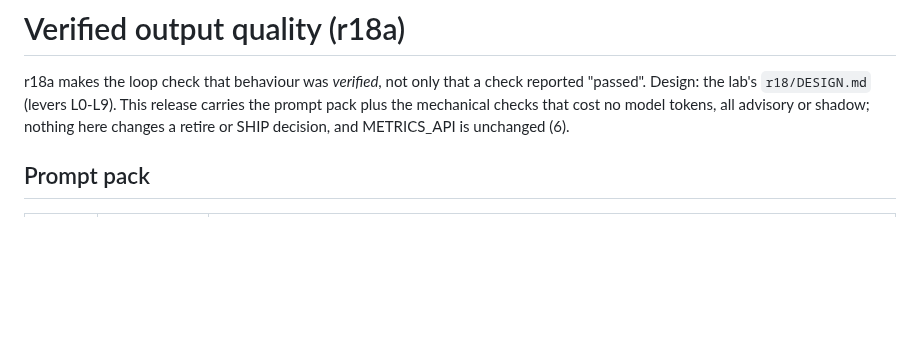
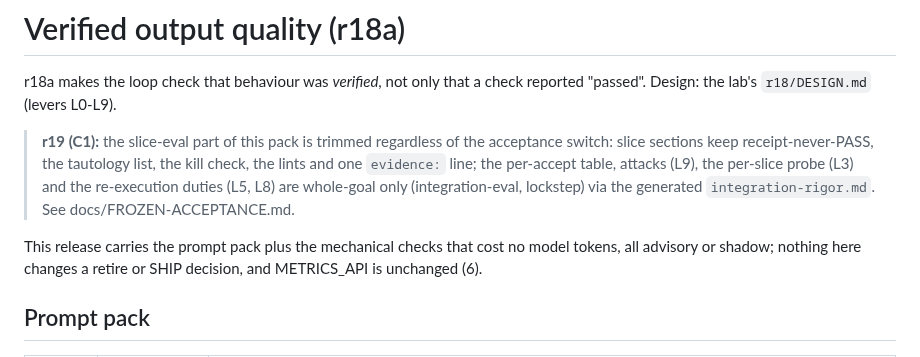
Before and after one commit to albiol2004/trio-agent-loop, a Markdown page: docs/VERIFIED-OUTPUT-QUALITY.md, the part around the change. Rendered like a GitHub page; blank space fills up the shorter version.

```diff
--- a/docs/VERIFIED-OUTPUT-QUALITY.md
+++ b/docs/VERIFIED-OUTPUT-QUALITY.md
@@ -2,6 +2,14 @@
 
 r18a makes the loop check that behaviour was *verified*, not only that a
 check reported "passed". Design: the lab's `r18/DESIGN.md` (levers L0-L9).
+> **r19 (C1):** the slice-eval part of this pack is trimmed regardless of
+> the acceptance switch: slice sections keep receipt-never-PASS, the
+> tautology list, the kill check, the lints and one `evidence:` line; the
+> per-accept table, attacks (L9), the per-slice probe (L3) and the
+> re-execution duties (L5, L8) are whole-goal only (integration-eval,
+> lockstep) via the generated `integration-rigor.md`. See
+> docs/FROZEN-ACCEPTANCE.md.
+
 This release carries the prompt pack plus the mechanical checks that cost no
 model tokens, all advisory or shadow; nothing here changes a retire or SHIP
 decision, and METRICS_API is unchanged (6).
```
Also changed, not shown: MAILBOX-SCHEMA.md (+57 -1 lines), docs/FROZEN-ACCEPTANCE.md (added, +221 -0 lines).
